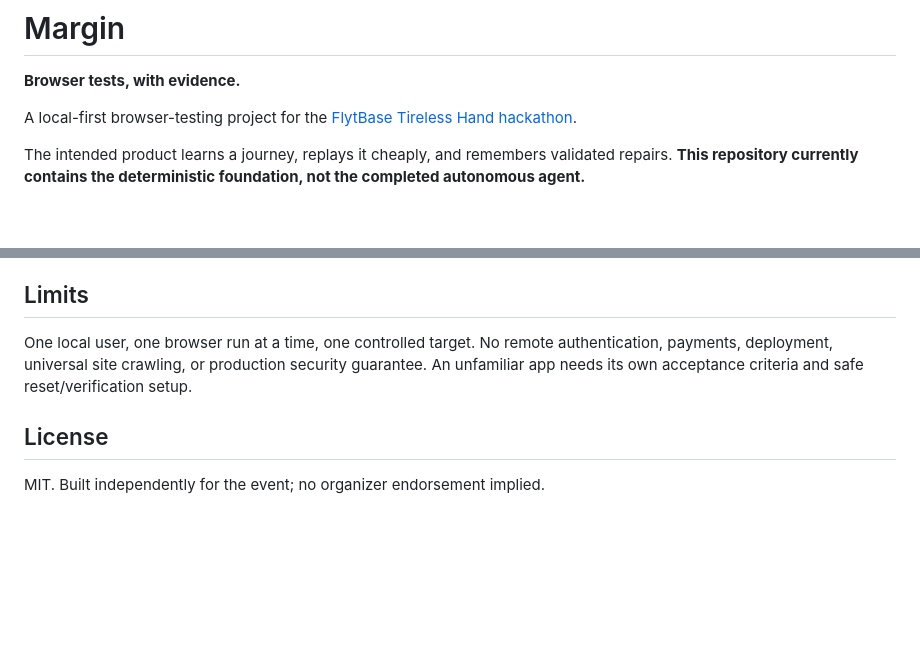
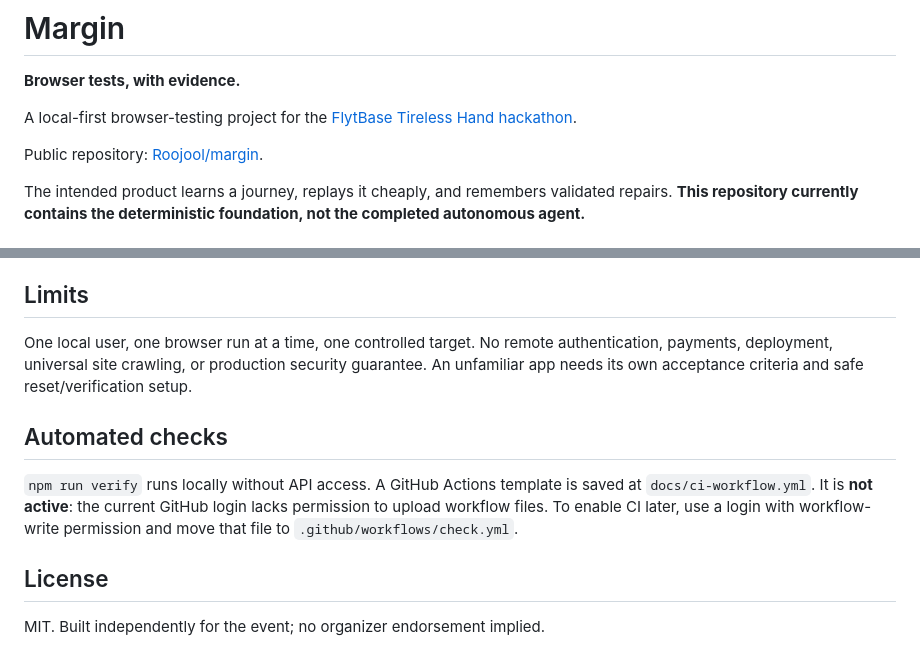
Before and after one commit to Roojool/margin, a Markdown page: README.md, 2 parts joined by grey strips. Rendered like a GitHub page; blank space fills up the shorter version.

Commit message:
Document public repository and CI activation requirement

```diff
--- a/README.md
+++ b/README.md
@@ -3,6 +3,8 @@
 **Browser tests, with evidence.**
 
 A local-first browser-testing project for the [FlytBase Tireless Hand hackathon](https://luma.com/i8uw5na7).
+
+Public repository: [Roojool/margin](https://github.com/Roojool/margin).
 
 The intended product learns a journey, replays it cheaply, and remembers validated repairs. **This repository currently contains the deterministic foundation, not the completed autonomous agent.**
 
@@ -71,6 +73,13 @@ One local user, one browser run at a time, one controlled target. No remote auth
 payments, deployment, universal site crawling, or production security guarantee.
 An unfamiliar app needs its own acceptance criteria and safe reset/verification setup.
 
+## Automated checks
+
+`npm run verify` runs locally without API access. A GitHub Actions template is
+saved at `docs/ci-workflow.yml`. It is **not active**: the current GitHub login
+lacks permission to upload workflow files. To enable CI later, use a login with
+workflow-write permission and move that file to `.github/workflows/check.yml`.
+
 ## License
 
 MIT. Built independently for the event; no organizer endorsement implied.
```
Also changed, not shown: HACKATHON-PLAN.md (+5 -0 lines).
